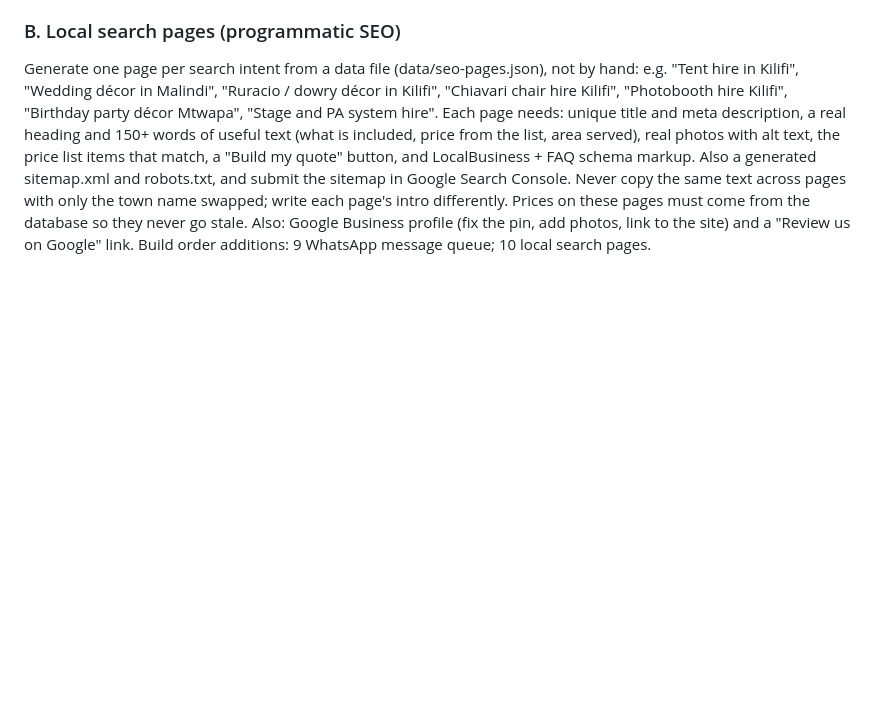
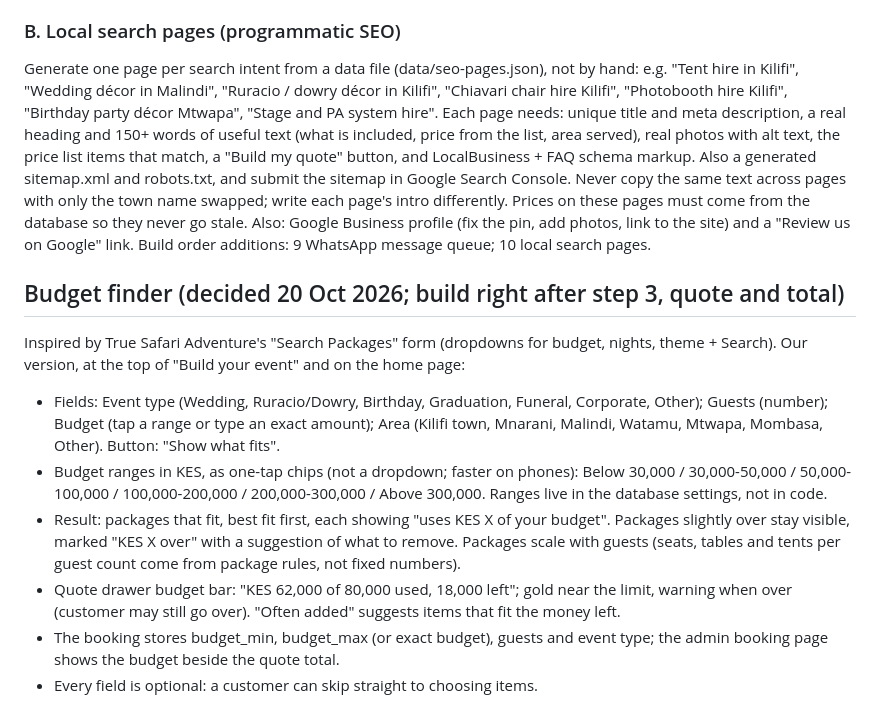
Before and after one commit to mashakifalu54-ui/Mnyazi-Dream-Decors, a Markdown page: CLAUDE.md, the part around the change. Drawn GitHub-style; blank space fills up the shorter version.

Commit message:
Add budget finder and always-visible contact buttons
Co-Authored-By: Claude Opus 5.5 <noreply@anthropic.com>
Claude-Session: https://claude.ai/code/session_012dvoYzv1jYEDV9tAYFuCD6

```diff
--- a/CLAUDE.md
+++ b/CLAUDE.md
@@ -48,3 +48,12 @@ A daily check (a small script or a button "Who needs a message today?") builds t
 Generate one page per search intent from a data file (data/seo-pages.json), not by hand: e.g. "Tent hire in Kilifi", "Wedding décor in Malindi", "Ruracio / dowry décor in Kilifi", "Chiavari chair hire Kilifi", "Photobooth hire Kilifi", "Birthday party décor Mtwapa", "Stage and PA system hire". Each page needs: unique title and meta description, a real heading and 150+ words of useful text (what is included, price from the list, area served), real photos with alt text, the price list items that match, a "Build my quote" button, and LocalBusiness + FAQ schema markup. Also a generated sitemap.xml and robots.txt, and submit the sitemap in Google Search Console. Never copy the same text across pages with only the town name swapped; write each page's intro differently. Prices on these pages must come from the database so they never go stale.
 Also: Google Business profile (fix the pin, add photos, link to the site) and a "Review us on Google" link.
 Build order additions: 9 WhatsApp message queue; 10 local search pages.
+
+## Budget finder (decided 20 Oct 2026; build right after step 3, quote and total)
+Inspired by True Safari Adventure's "Search Packages" form (dropdowns for budget, nights, theme + Search). Our version, at the top of "Build your event" and on the home page:
+- Fields: Event type (Wedding, Ruracio/Dowry, Birthday, Graduation, Funeral, Corporate, Other); Guests (number); Budget (tap a range or type an exact amount); Area (Kilifi town, Mnarani, Malindi, Watamu, Mtwapa, Mombasa, Other). Button: "Show what fits".
+- Budget ranges in KES, as one-tap chips (not a dropdown; faster on phones): Below 30,000 / 30,000-50,000 / 50,000-100,000 / 100,000-200,000 / 200,000-300,000 / Above 300,000. Ranges live in the database settings, not in code.
+- Result: packages that fit, best fit first, each showing "uses KES X of your budget". Packages slightly over stay visible, marked "KES X over" with a suggestion of what to remove. Packages scale with guests (seats, tables and tents per guest count come from package rules, not fixed numbers).
+- Quote drawer budget bar: "KES 62,000 of 80,000 used, 18,000 left"; gold near the limit, warning when over (customer may still go over). "Often added" suggests items that fit the money left.
+- The booking stores budget_min, budget_max (or exact budget), guests and event type; the admin booking page shows the budget beside the quote total.
+- Every field is optional: a customer can skip straight to choosing items.
```
Also changed, not shown: DESIGN-PROMPT.md (+2 -0 lines).
